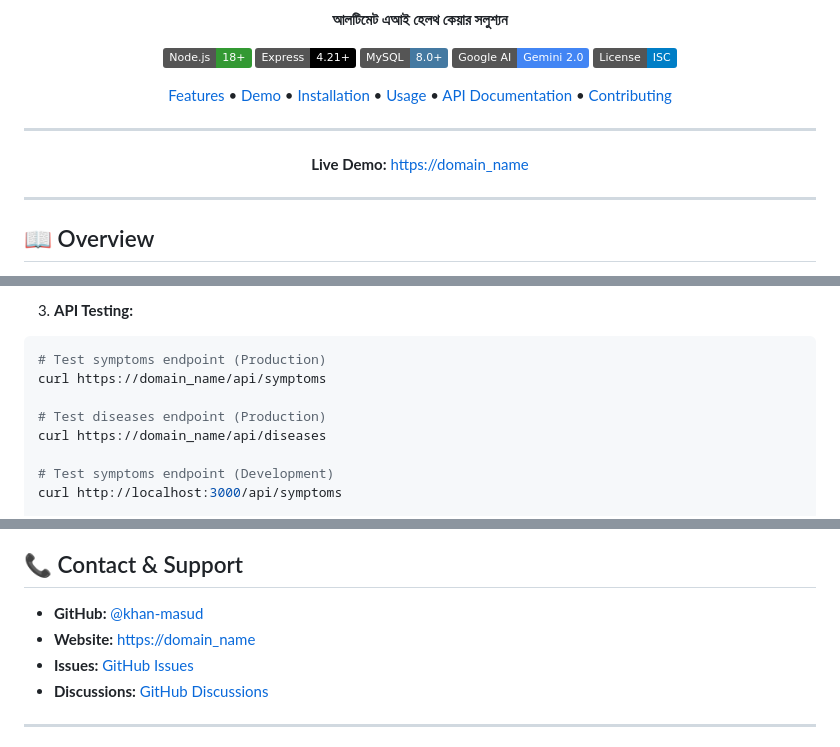
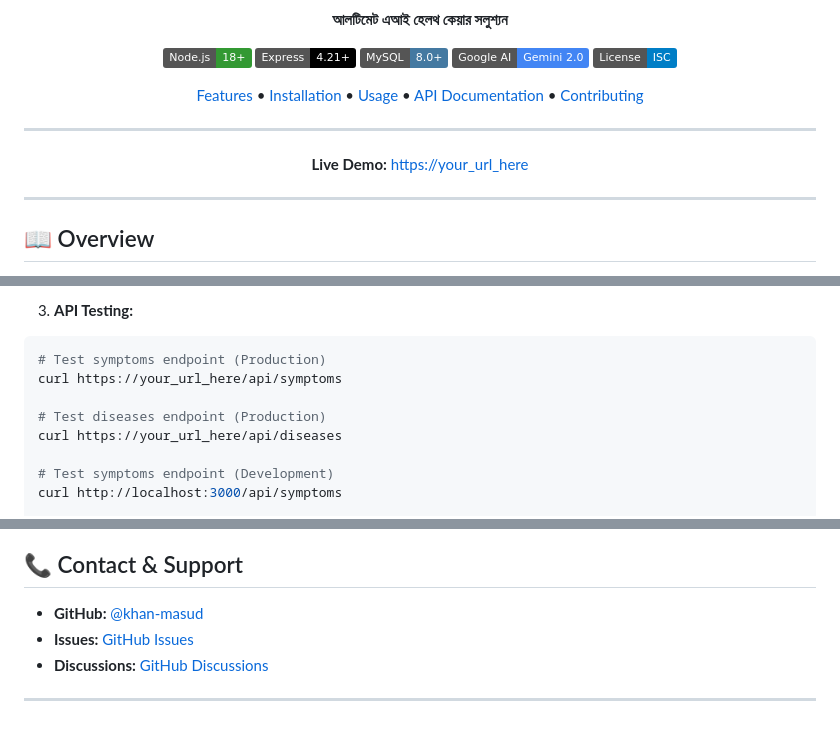
Before and after one commit to khan-masud/health-hive, a Markdown page: README.md, 3 parts joined by grey strips. Rendered like a GitHub page; badges without logos.

````diff
--- a/README.md
+++ b/README.md
@@ -12,11 +12,11 @@
 [![Google AI](https://img.shields.io/badge/Google_AI-Gemini_2.0-4285F4?style=flat&logo=google&logoColor=white)](https://ai.google.dev/)
 [![License](https://img.shields.io/badge/License-ISC-blue.svg)](LICENSE)
 
-[Features](#-features) • [Demo](#-demo) • [Installation](#-installation) • [Usage](#-usage) • [API Documentation](#-api-documentation) • [Contributing](#-contributing)
+[Features](#-features) • [Installation](#-installation) • [Usage](#-usage) • [API Documentation](#-api-documentation) • [Contributing](#-contributing)
 
 ---
 
-**Live Demo:** [https://domain_name](https://domain_name)
+**Live Demo:** [https://your_url_here](https://your_url_here)
 
 </div>
 
@@ -476,10 +454,10 @@ const upload = multer({
 3. **API Testing:**
 ```bash
 # Test symptoms endpoint (Production)
-curl https://domain_name/api/symptoms
+curl https://your_url_here/api/symptoms
 
 # Test diseases endpoint (Production)
-curl https://domain_name/api/diseases
+curl https://your_url_here/api/diseases
 
 # Test symptoms endpoint (Development)
 curl http://localhost:3000/api/symptoms
@@ -627,7 +605,6 @@ This project is licensed under the ISC License - see the [LICENSE](LICENSE) file
 ## 📞 Contact & Support
 
 - **GitHub:** [@khan-masud](https://github.com/khan-masud)
-- **Website:** [https://domain_name](https://domain_name)
 - **Issues:** [GitHub Issues](https://github.com/khan-masud/health-hive/issues)
 - **Discussions:** [GitHub Discussions](https://github.com/khan-masud/health-hive/discussions)
 
````
Also changed, not shown: other parts of README.md (+6 -30 lines).
